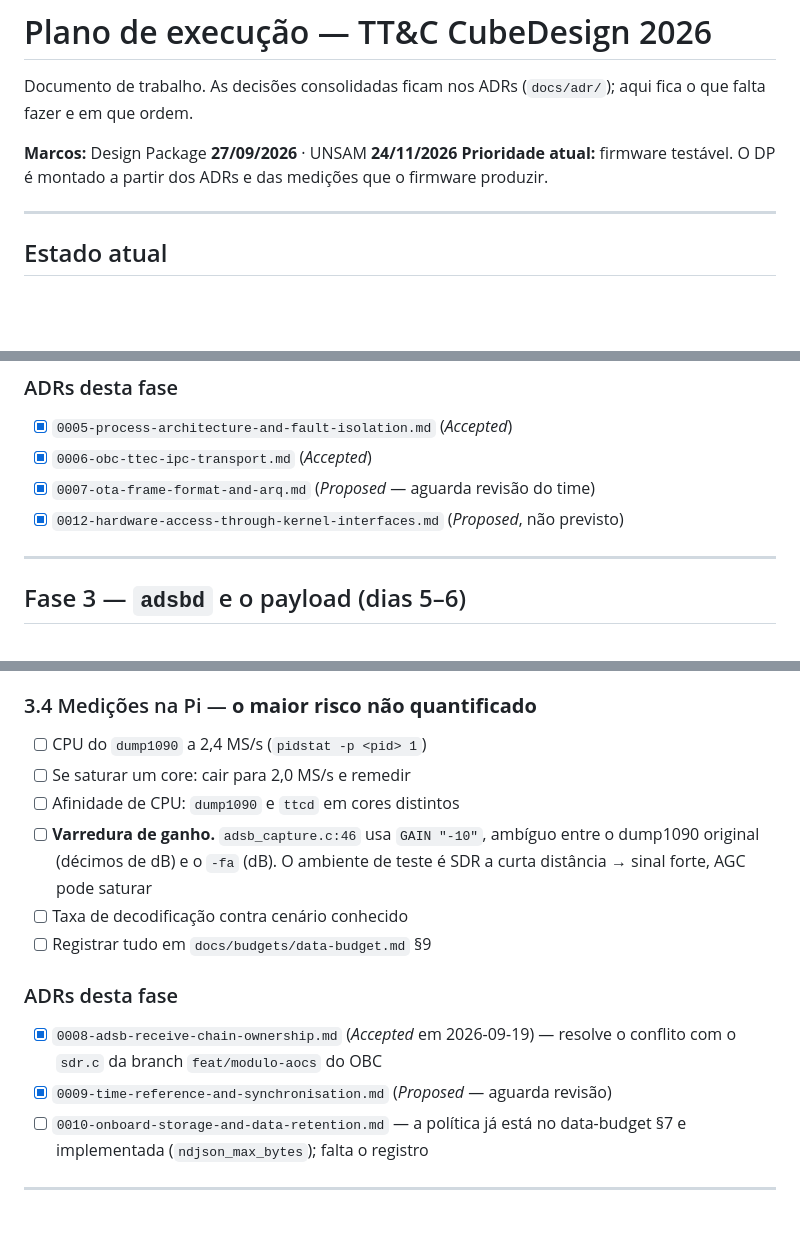
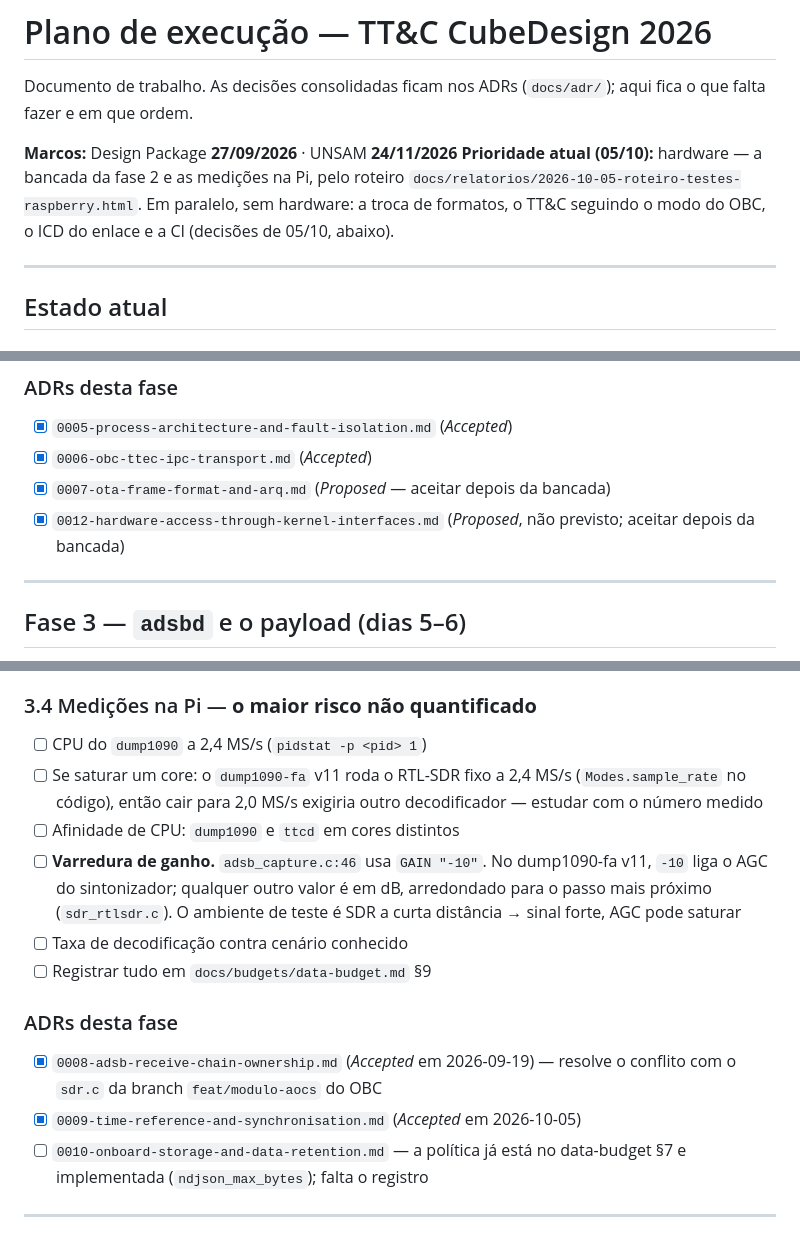
Before and after one commit to GamaCubeDesign/ttecGCD26, a Markdown page: PLANO.md, 3 parts joined by grey strips. GitHub-like rendering; blank space fills up the shorter version.

```diff
--- a/PLANO.md
+++ b/PLANO.md
@@ -4,8 +4,10 @@ Documento de trabalho. As decisões consolidadas ficam nos ADRs
 (`docs/adr/`); aqui fica o que falta fazer e em que ordem.
 
 **Marcos:** Design Package **27/09/2026** · UNSAM **24/11/2026**
-**Prioridade atual:** firmware testável. O DP é montado a partir dos ADRs e
-das medições que o firmware produzir.
+**Prioridade atual (05/10):** hardware — a bancada da fase 2 e as medições
+na Pi, pelo roteiro `docs/relatorios/2026-10-05-roteiro-testes-raspberry.html`.
+Em paralelo, sem hardware: a troca de formatos, o TT&C seguindo o modo do
+OBC, o ICD do enlace e a CI (decisões de 05/10, abaixo).
 
 ---
 
@@ -237,8 +266,9 @@ Procedimento completo em `flight/ttcd/README.md`. `make bench` roda os passos
 
 - [x] `0005-process-architecture-and-fault-isolation.md` (*Accepted*)
 - [x] `0006-obc-ttec-ipc-transport.md` (*Accepted*)
-- [x] `0007-ota-frame-format-and-arq.md` (*Proposed* — aguarda revisão do time)
-- [x] `0012-hardware-access-through-kernel-interfaces.md` (*Proposed*, não previsto)
+- [x] `0007-ota-frame-format-and-arq.md` (*Proposed* — aceitar depois da bancada)
+- [x] `0012-hardware-access-through-kernel-interfaces.md` (*Proposed*, não previsto;
+      aceitar depois da bancada)
 
 ---
 
@@ -293,11 +324,15 @@ por mensagem, append + `fflush`. Ajustes:
 ### 3.4 Medições na Pi — **o maior risco não quantificado**
 
 - [ ] CPU do `dump1090` a 2,4 MS/s (`pidstat -p <pid> 1`)
-- [ ] Se saturar um core: cair para 2,0 MS/s e remedir
+- [ ] Se saturar um core: o `dump1090-fa` v11 roda o RTL-SDR fixo a 2,4 MS/s
+      (`Modes.sample_rate` no código), então cair para 2,0 MS/s exigiria
+      outro decodificador — estudar com o número medido
 - [ ] Afinidade de CPU: `dump1090` e `ttcd` em cores distintos
-- [ ] **Varredura de ganho.** `adsb_capture.c:46` usa `GAIN "-10"`, ambíguo
-      entre o dump1090 original (décimos de dB) e o `-fa` (dB). O ambiente de
-      teste é SDR a curta distância → sinal forte, AGC pode saturar
+- [ ] **Varredura de ganho.** `adsb_capture.c:46` usa `GAIN "-10"`. No
+      dump1090-fa v11, `-10` liga o AGC do sintonizador; qualquer outro valor
+      é em dB, arredondado para o passo mais próximo (`sdr_rtlsdr.c`). O
+      ambiente de teste é SDR a curta distância → sinal forte, AGC pode
+      saturar
 - [ ] Taxa de decodificação contra cenário conhecido
 - [ ] Registrar tudo em `docs/budgets/data-budget.md` §9
 
@@ -305,7 +340,7 @@ por mensagem, append + `fflush`. Ajustes:
 
 - [x] `0008-adsb-receive-chain-ownership.md` (*Accepted* em 2026-09-19) —
       resolve o conflito com o `sdr.c` da branch `feat/modulo-aocs` do OBC
-- [x] `0009-time-reference-and-synchronisation.md` (*Proposed* — aguarda revisão)
+- [x] `0009-time-reference-and-synchronisation.md` (*Accepted* em 2026-10-05)
 - [ ] `0010-onboard-storage-and-data-retention.md` — a política já está no
       data-budget §7 e implementada (`ndjson_max_bytes`); falta o registro
 
```
Also changed, not shown: other parts of PLANO.md (+34 -6 lines).
